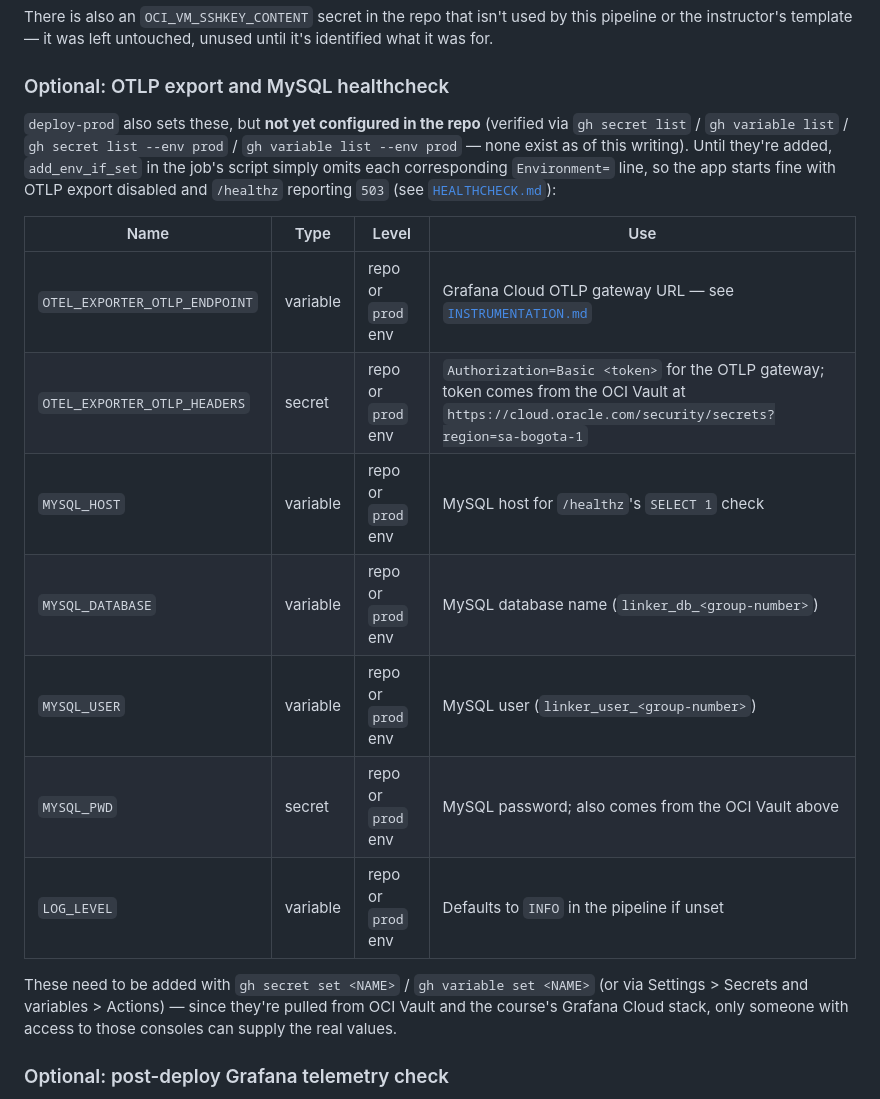
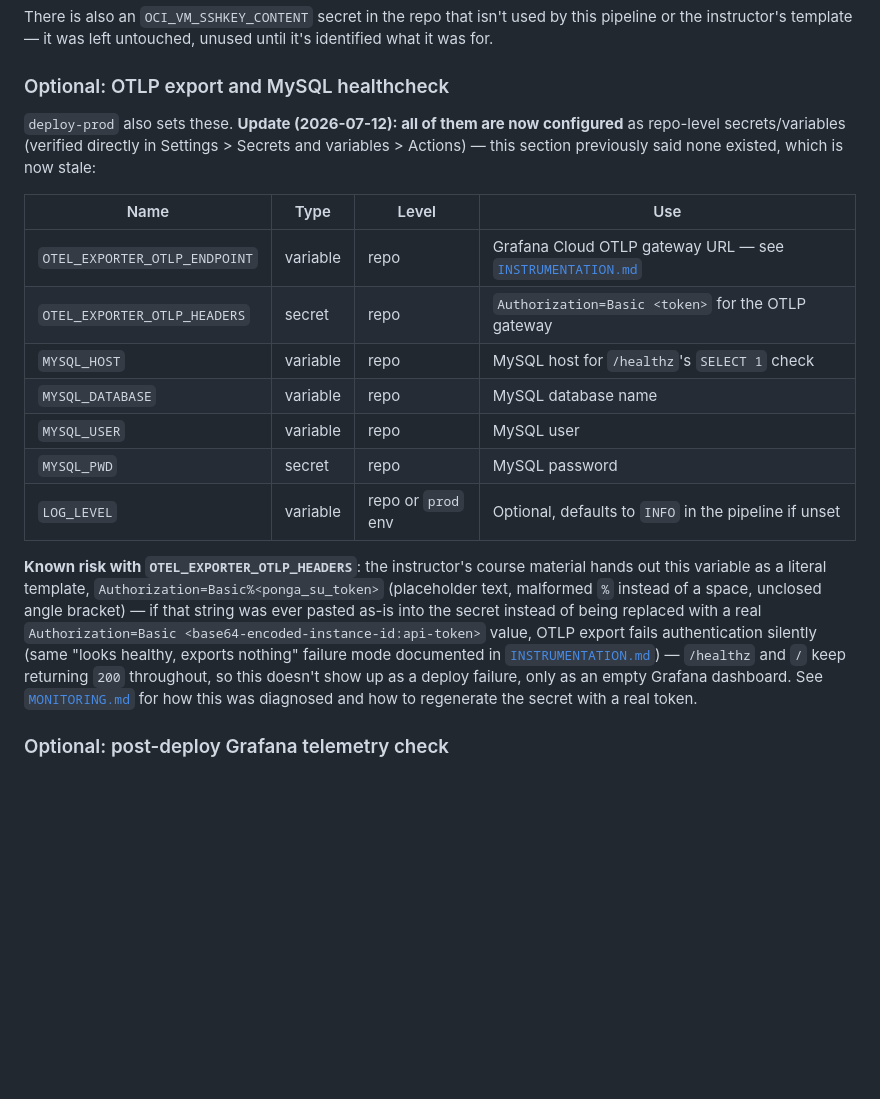
Before and after one commit to co-eiv-devsecops/linker1, a Markdown page: docs/DEPLOYMENT.md, the part around the change. Drawn GitHub-style; blank space fills up the shorter version.

```diff
--- a/docs/DEPLOYMENT.md
+++ b/docs/DEPLOYMENT.md
@@ -52,19 +52,19 @@ There is also an `OCI_VM_SSHKEY_CONTENT` secret in the repo that isn't used by t
 
 ### Optional: OTLP export and MySQL healthcheck
 
-`deploy-prod` also sets these, but **not yet configured in the repo** (verified via `gh secret list` / `gh variable list` / `gh secret list --env prod` / `gh variable list --env prod` — none exist as of this writing). Until they're added, `add_env_if_set` in the job's script simply omits each corresponding `Environment=` line, so the app starts fine with OTLP export disabled and `/healthz` reporting `503` (see [`HEALTHCHECK.md`](HEALTHCHECK.md)):
+`deploy-prod` also sets these. **Update (2026-07-12): all of them are now configured** as repo-level secrets/variables (verified directly in Settings > Secrets and variables > Actions) — this section previously said none existed, which is now stale:
 
 | Name | Type | Level | Use |
 | --- | --- | --- | --- |
-| `OTEL_EXPORTER_OTLP_ENDPOINT` | variable | repo or `prod` env | Grafana Cloud OTLP gateway URL — see [`INSTRUMENTATION.md`](INSTRUMENTATION.md#otlp-export-configuration) |
-| `OTEL_EXPORTER_OTLP_HEADERS` | secret | repo or `prod` env | `Authorization=Basic <token>` for the OTLP gateway; token comes from the OCI Vault at `https://cloud.oracle.com/security/secrets?region=sa-bogota-1` |
-| `MYSQL_HOST` | variable | repo or `prod` env | MySQL host for `/healthz`'s `SELECT 1` check |
-| `MYSQL_DATABASE` | variable | repo or `prod` env | MySQL database name (`linker_db_<group-number>`) |
-| `MYSQL_USER` | variable | repo or `prod` env | MySQL user (`linker_user_<group-number>`) |
-| `MYSQL_PWD` | secret | repo or `prod` env | MySQL password; also comes from the OCI Vault above |
-| `LOG_LEVEL` | variable | repo or `prod` env | Defaults to `INFO` in the pipeline if unset |
+| `OTEL_EXPORTER_OTLP_ENDPOINT` | variable | repo | Grafana Cloud OTLP gateway URL — see [`INSTRUMENTATION.md`](INSTRUMENTATION.md#otlp-export-configuration) |
+| `OTEL_EXPORTER_OTLP_HEADERS` | secret | repo | `Authorization=Basic <token>` for the OTLP gateway |
+| `MYSQL_HOST` | variable | repo | MySQL host for `/healthz`'s `SELECT 1` check |
+| `MYSQL_DATABASE` | variable | repo | MySQL database name |
+| `MYSQL_USER` | variable | repo | MySQL user |
+| `MYSQL_PWD` | secret | repo | MySQL password |
+| `LOG_LEVEL` | variable | repo or `prod` env | Optional, defaults to `INFO` in the pipeline if unset |
 
-These need to be added with `gh secret set <NAME>` / `gh variable set <NAME>` (or via Settings > Secrets and variables > Actions) — since they're pulled from OCI Vault and the course's Grafana Cloud stack, only someone with access to those consoles can supply the real values.
+**Known risk with `OTEL_EXPORTER_OTLP_HEADERS`**: the instructor's course material hands out this variable as a literal template, `Authorization=Basic%<ponga_su_token>` (placeholder text, malformed `%` instead of a space, unclosed angle bracket) — if that string was ever pasted as-is into the secret instead of being replaced with a real `Authorization=Basic <base64-encoded-instance-id:api-token>` value, OTLP export fails authentication silently (same "looks healthy, exports nothing" failure mode documented in [`INSTRUMENTATION.md`](INSTRUMENTATION.md#otlp-export-configuration)) — `/healthz` and `/` keep returning `200` throughout, so this doesn't show up as a deploy failure, only as an empty Grafana dashboard. See [`MONITORING.md`](MONITORING.md#troubleshooting-dashboard-shows-no-data-on-every-panel) for how this was diagnosed and how to regenerate the secret with a real token.
 
 ### Optional: post-deploy Grafana telemetry check
 
```
Also changed, not shown: docs/MONITORING.md (+12 -1 lines).
